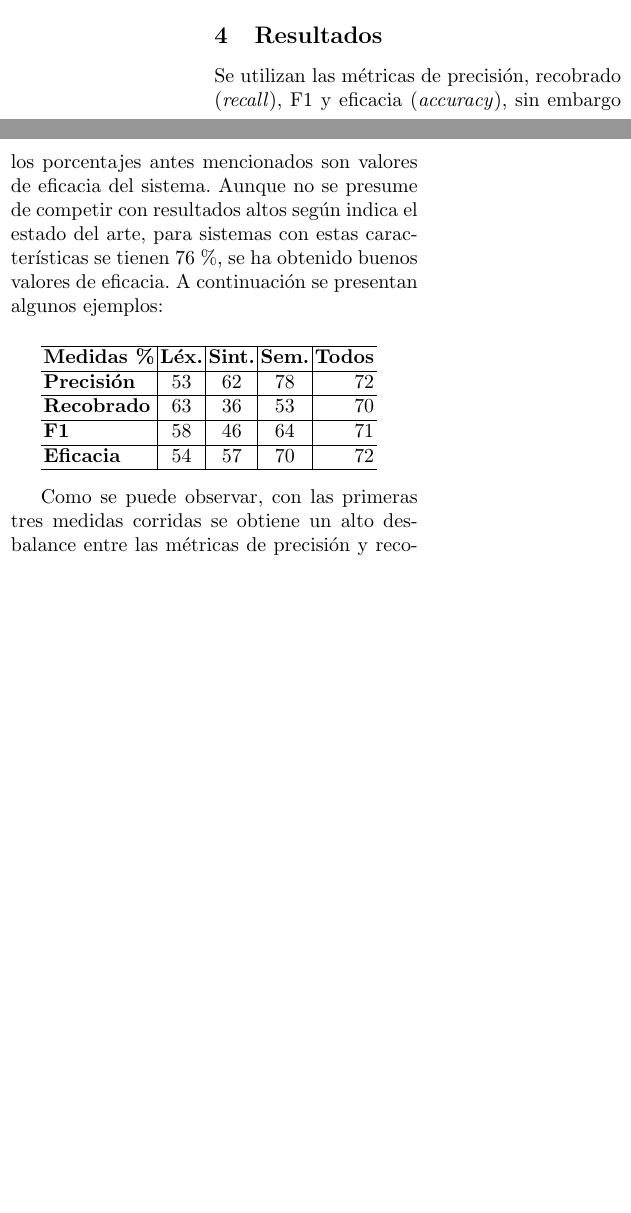
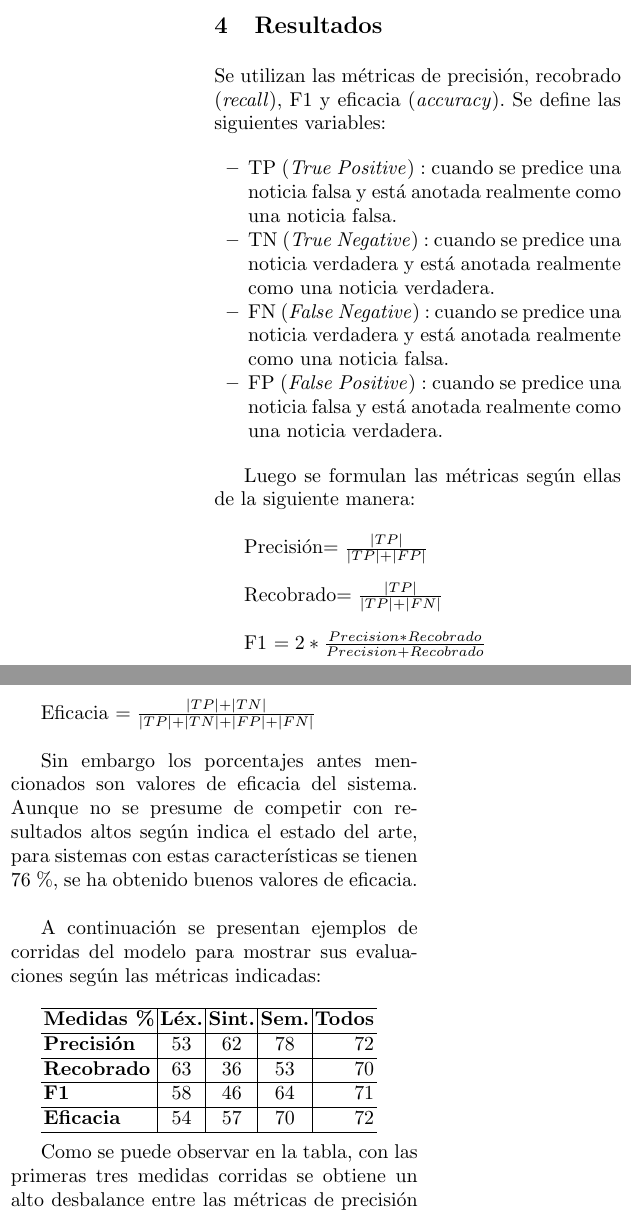
Before and after one commit to andyglez/fake_news, a LaTeX paper (report/src/llncs.tex): two parts of the columns of page 4 of 5, joined at a grey line, cut so that both start at the same text, the shorter picture padded with empty space. Compiled offline with pdfLaTeX; a missing bibliography style is replaced by a similar one.

Commit message:
Concluding

```diff
--- a/report/src/llncs.tex
+++ b/report/src/llncs.tex
@@ -3,6 +3,7 @@
 %
 \usepackage{geometry} % to change the page dimensions
 \usepackage{natbib}
+\usepackage{blindtext}
 
 
 \geometry{a4paper}
@@ -139,8 +140,29 @@ objetivo que describe el conjunto de datos y la segunda se dedica a evaluar el \
 
 \section{Resultados}
 
-Se utilizan las m\'etricas de precisi\'on, recobrado (\textit{recall}), F1 y eficacia (\textit{accuracy}), sin embargo los porcentajes antes mencionados son valores de eficacia del sistema.
-Aunque no se presume de competir con resultados altos seg\'un indica el estado del arte, para sistemas con estas caracter\'isticas se tienen 76 \%, se ha obtenido buenos valores de eficacia. A continuaci\'on se presentan algunos ejemplos:\\
+Se utilizan las m\'etricas de precisi\'on, recobrado (\textit{recall}), F1 y eficacia (\textit{accuracy}). Se define las siguientes variables:
+
+\begin{itemize}
+\item TP (\textit{True Positive})		: cuando se predice una noticia falsa y est\'a anotada realmente como una noticia falsa.
+\item TN (\textit{True Negative})		: cuando se predice una noticia verdadera y est\'a anotada realmente como una noticia verdadera.
+\item FN (\textit{False Negative})	: cuando se predice una noticia verdadera y est\'a anotada realmente como una noticia falsa.
+\item FP (\textit{False Positive})		: cuando se predice una noticia falsa y est\'a anotada realmente como una noticia verdadera.
+\end{itemize}
+
+Luego se formulan las m\'etricas seg\'un ellas de la siguiente manera:\\
+
+Precisi\'on$ = \frac{|TP|}{|TP| + |FP|}$\\
+
+Recobrado$ = \frac{|TP|}{|TP| + |FN|}$\\
+
+F1  $= 2 * \frac{Precision * Recobrado}{Precision + Recobrado}$\\
+
+Eficacia $ = \frac{|TP| + |TN|}{|TP| + |TN| + |FP| + |FN|}$\\
+
+Sin embargo los porcentajes antes mencionados son valores de eficacia del sistema. Aunque no se presume de competir con resultados altos seg\'un indica el estado del arte, para
+sistemas con estas caracter\'isticas se tienen 76 \%, se ha obtenido buenos valores de eficacia. \\
+
+A continuaci\'on se presentan ejemplos de corridas del modelo para mostrar sus evaluaciones seg\'un las m\'etricas indicadas:\\
 
 \begin{tabular}{l|c|c|c|r} % <-- Alignments: 1st column left, 2nd middle and 3rd right, with vertical lines in between
 	\hline
@@ -156,9 +178,18 @@ Aunque no se presume de competir con resultados altos seg\'un indica el estado d
 	\hline
 \end{tabular}\\
 
-Como se puede observar, con las primeras tres medidas corridas se obtiene un alto desbalance entre las m\'etricas de precisi\'on y recobrado, aumentando poco a poco los valores de
-eficacia total hasta que en la tercera se proveen de medidas cercanas al objetivo a perseguir; sin embargo, es la combinaci\'on de todas las cuales aumentan esa eficacia total requerida
-hasta llegar a un 72 \%, a\'un por encima de los \'indices de reconocimiento humano y solamente un 4 \% por debajo del mejor sistema actual.
+Como se puede observar en la tabla, con las primeras tres medidas corridas se obtiene un alto desbalance entre las m\'etricas de precisi\'on y recobrado, aumentando poco a poco los
+valores de eficacia total hasta que en la tercera se proveen de medidas cercanas al objetivo a perseguir; sin embargo, es la combinaci\'on de todas las cuales aumentan esa eficacia total
+requerida hasta llegar a un 72 \%, a\'un por encima de los \'indices de reconocimiento humano y solamente un 4 \% por debajo del mejor sistema actual en explotaci\'on.
+
+\section{Conclusiones}
+
+A pesar de haber obtenido buenos resultados quedar\'a pendiente el mencionado 4 \%. Para ello se propone como posible soluci\'on y futura discusi\'on la aplicaci\'on de algoritmos de
+\textit{clustering} para la agrupaci\'on por temas y con ello proveer de una nueva caracter\'istica descriptiva: calcular la probabilidad de que, dado un tema asociado, la noticia sea falsa.
+
+De esta forma se asume la soluci\'on como a\'un no \'optima denotando varias caracter\'isticas posibles que podr\'ian ser utilizadas para obtener resultados m\'as altos. Obviamente,
+la completitud de esta idea se encuentra todav\'ia en estudios. Por estas razones, el tema se presenta tan atractivo ya que propone un desaf\'io para las t\'ecnicas actuales.
+
 \end{multicols}
 
 \bibliographystyle{apa}
```
